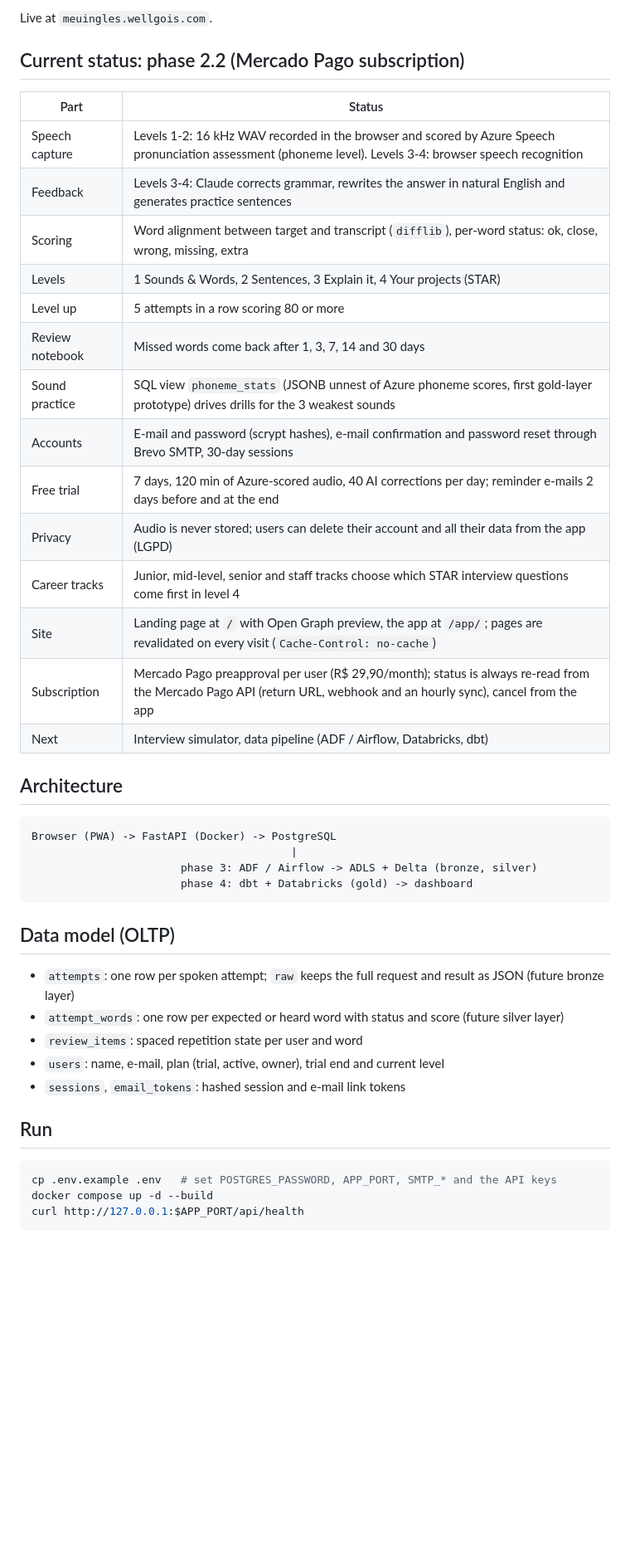
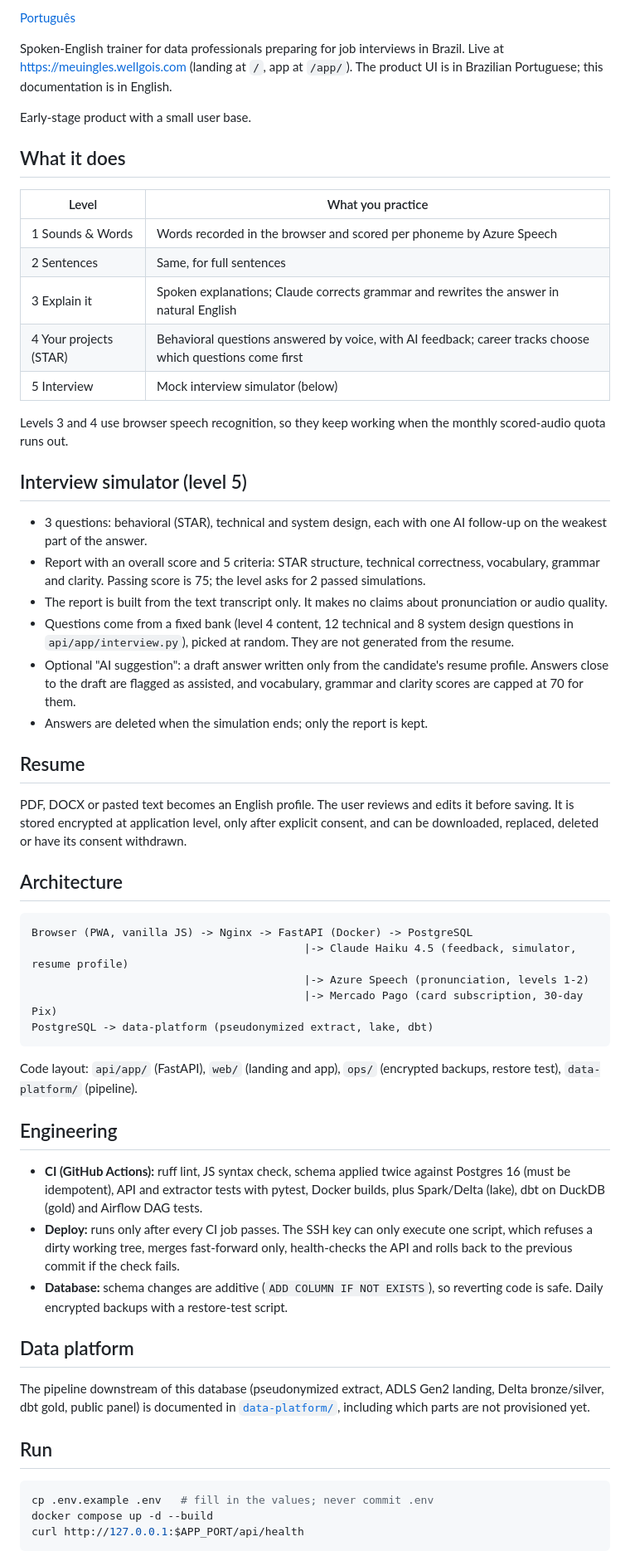
Before and after one commit to wellgois/meuingles-app, a Markdown page: README.md, the part around one of its changes. Shown at 83% size. Rendered like a GitHub page; blank space fills up the shorter version.

````diff
--- a/README.md
+++ b/README.md
@@ -4,46 +4,61 @@ A speaking coach for technical English in data engineering. You talk, the app sc
 
-Live at `meuingles.wellgois.com`.
+[Português](README.pt-BR.md)
 
-## Current status: phase 2.2 (Mercado Pago subscription)
+Spoken-English trainer for data professionals preparing for job interviews in Brazil. Live at https://meuingles.wellgois.com (landing at `/`, app at `/app/`). The product UI is in Brazilian Portuguese; this documentation is in English.
 
-| Part | Status |
-| --- | --- |
-| Speech capture | Levels 1-2: 16 kHz WAV recorded in the browser and scored by Azure Speech pronunciation assessment (phoneme level). Levels 3-4: browser speech recognition |
-| Feedback | Levels 3-4: Claude corrects grammar, rewrites the answer in natural English and generates practice sentences |
-| Scoring | Word alignment between target and transcript (`difflib`), per-word status: ok, close, wrong, missing, extra |
-| Levels | 1 Sounds & Words, 2 Sentences, 3 Explain it, 4 Your projects (STAR) |
-| Level up | 5 attempts in a row scoring 80 or more |
-| Review notebook | Missed words come back after 1, 3, 7, 14 and 30 days |
-| Sound practice | SQL view `phoneme_stats` (JSONB unnest of Azure phoneme scores, first gold-layer prototype) drives drills for the 3 weakest sounds |
-| Accounts | E-mail and password (scrypt hashes), e-mail confirmation and password reset through Brevo SMTP, 30-day sessions |
-| Free trial | 7 days, 120 min of Azure-scored audio, 40 AI corrections per day; reminder e-mails 2 days before and at the end |
-| Privacy | Audio is never stored; users can delete their account and all their data from the app (LGPD) |
-| Career tracks | Junior, mid-level, senior and staff tracks choose which STAR interview questions come first in level 4 |
-| Site | Landing page at `/` with Open Graph preview, the app at `/app/`; pages are revalidated on every visit (`Cache-Control: no-cache`) |
-| Subscription | Mercado Pago preapproval per user (R$ 29,90/month); status is always re-read from the Mercado Pago API (return URL, webhook and an hourly sync), cancel from the app |
-| Next | Interview simulator, data pipeline (ADF / Airflow, Databricks, dbt) |
+Early-stage product with a small user base.
+
+## What it does
+
+| Level | What you practice |
+|---|---|
+| 1 Sounds & Words | Words recorded in the browser and scored per phoneme by Azure Speech |
+| 2 Sentences | Same, for full sentences |
+| 3 Explain it | Spoken explanations; Claude corrects grammar and rewrites the answer in natural English |
+| 4 Your projects (STAR) | Behavioral questions answered by voice, with AI feedback; career tracks choose which questions come first |
+| 5 Interview | Mock interview simulator (below) |
+
+Levels 3 and 4 use browser speech recognition, so they keep working when the monthly scored-audio quota runs out.
+
+## Interview simulator (level 5)
+
+- 3 questions: behavioral (STAR), technical and system design, each with one AI follow-up on the weakest part of the answer.
+- Report with an overall score and 5 criteria: STAR structure, technical correctness, vocabulary, grammar and clarity. Passing score is 75; the level asks for 2 passed simulations.
+- The report is built from the text transcript only. It makes no claims about pronunciation or audio quality.
+- Questions come from a fixed bank (level 4 content, 12 technical and 8 system design questions in `api/app/interview.py`), picked at random. They are not generated from the resume.
+- Optional "AI suggestion": a draft answer written only from the candidate's resume profile. Answers close to the draft are flagged as assisted, and vocabulary, grammar and clarity scores are capped at 70 for them.
+- Answers are deleted when the simulation ends; only the report is kept.
+
+## Resume
+
+PDF, DOCX or pasted text becomes an English profile. The user reviews and edits it before saving. It is stored encrypted at application level, only after explicit consent, and can be downloaded, replaced, deleted or have its consent withdrawn.
 
 ## Architecture
 
 ```
-Browser (PWA) -> FastAPI (Docker) -> PostgreSQL
-                                        |
-                       phase 3: ADF / Airflow -> ADLS + Delta (bronze, silver)
-                       phase 4: dbt + Databricks (gold) -> dashboard
+Browser (PWA, vanilla JS) -> Nginx -> FastAPI (Docker) -> PostgreSQL
+                                          |-> Claude Haiku 4.5 (feedback, simulator, resume profile)
+                                          |-> Azure Speech (pronunciation, levels 1-2)
+                                          |-> Mercado Pago (card subscription, 30-day Pix)
+PostgreSQL -> data-platform (pseudonymized extract, lake, dbt)
 ```
 
-## Data model (OLTP)
+Code layout: `api/app/` (FastAPI), `web/` (landing and app), `ops/` (encrypted backups, restore test), `data-platform/` (pipeline).
 
-- `attempts`: one row per spoken attempt; `raw` keeps the full request and result as JSON (future bronze layer)
-- `attempt_words`: one row per expected or heard word with status and score (future silver layer)
-- `review_items`: spaced repetition state per user and word
-- `users`: name, e-mail, plan (trial, active, owner), trial end and current level
-- `sessions`, `email_tokens`: hashed session and e-mail link tokens
+## Engineering
+
+- **CI (GitHub Actions):** ruff lint, JS syntax check, schema applied twice against Postgres 16 (must be idempotent), API and extractor tests with pytest, Docker builds, plus Spark/Delta (lake), dbt on DuckDB (gold) and Airflow DAG tests.
+- **Deploy:** runs only after every CI job passes. The SSH key can only execute one script, which refuses a dirty working tree, merges fast-forward only, health-checks the API and rolls back to the previous commit if the check fails.
+- **Database:** schema changes are additive (`ADD COLUMN IF NOT EXISTS`), so reverting code is safe. Daily encrypted backups with a restore-test script.
+
+## Data platform
+
+The pipeline downstream of this database (pseudonymized extract, ADLS Gen2 landing, Delta bronze/silver, dbt gold, public panel) is documented in [`data-platform/`](data-platform/README.md), including which parts are not provisioned yet.
 
 ## Run
 
 ```bash
-cp .env.example .env   # set POSTGRES_PASSWORD, APP_PORT, SMTP_* and the API keys
+cp .env.example .env   # fill in the values; never commit .env
 docker compose up -d --build
 curl http://127.0.0.1:$APP_PORT/api/health
 ```
````
Also changed, not shown: other parts of README.md (+15 -3 lines), README.pt-BR.md (added, +52 -0 lines).
